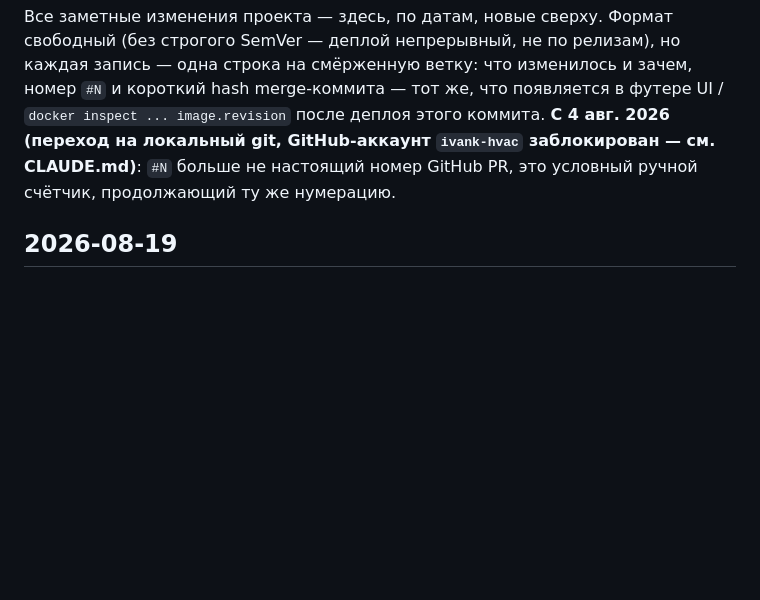
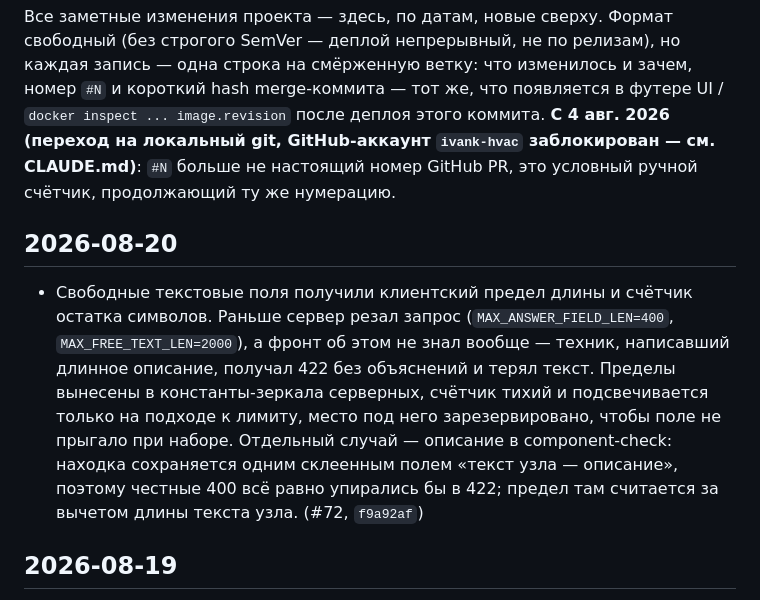
Before and after one commit to ivank-hvac/hvac-guide, a Markdown page: CHANGELOG.md, the part around the change. Drawn GitHub-style; blank space fills up the shorter version.

Commit message:
CHANGELOG: client-side input caps (#72)
Co-Authored-By: Claude Opus 5 <noreply@anthropic.com>

```diff
--- a/CHANGELOG.md
+++ b/CHANGELOG.md
@@ -8,6 +8,19 @@ UI / `docker inspect ... image.revision` после деплоя этого ко
 **С 4 авг. 2026 (переход на локальный git, GitHub-аккаунт `ivank-hvac`
 заблокирован — см. CLAUDE.md)**: `#N` больше не настоящий номер GitHub PR,
 это условный ручной счётчик, продолжающий ту же нумерацию.
+
+## 2026-08-20
+
+- Свободные текстовые поля получили клиентский предел длины и счётчик
+  остатка символов. Раньше сервер резал запрос (`MAX_ANSWER_FIELD_LEN=400`,
+  `MAX_FREE_TEXT_LEN=2000`), а фронт об этом не знал вообще — техник,
+  написавший длинное описание, получал 422 без объяснений и терял текст.
+  Пределы вынесены в константы-зеркала серверных, счётчик тихий и
+  подсвечивается только на подходе к лимиту, место под него зарезервировано,
+  чтобы поле не прыгало при наборе. Отдельный случай — описание в
+  component-check: находка сохраняется одним склеенным полем «текст узла —
+  описание», поэтому честные 400 всё равно упирались бы в 422; предел там
+  считается за вычетом длины текста узла. (#72, `f9a92af`)
 
 ## 2026-08-19
 
```
